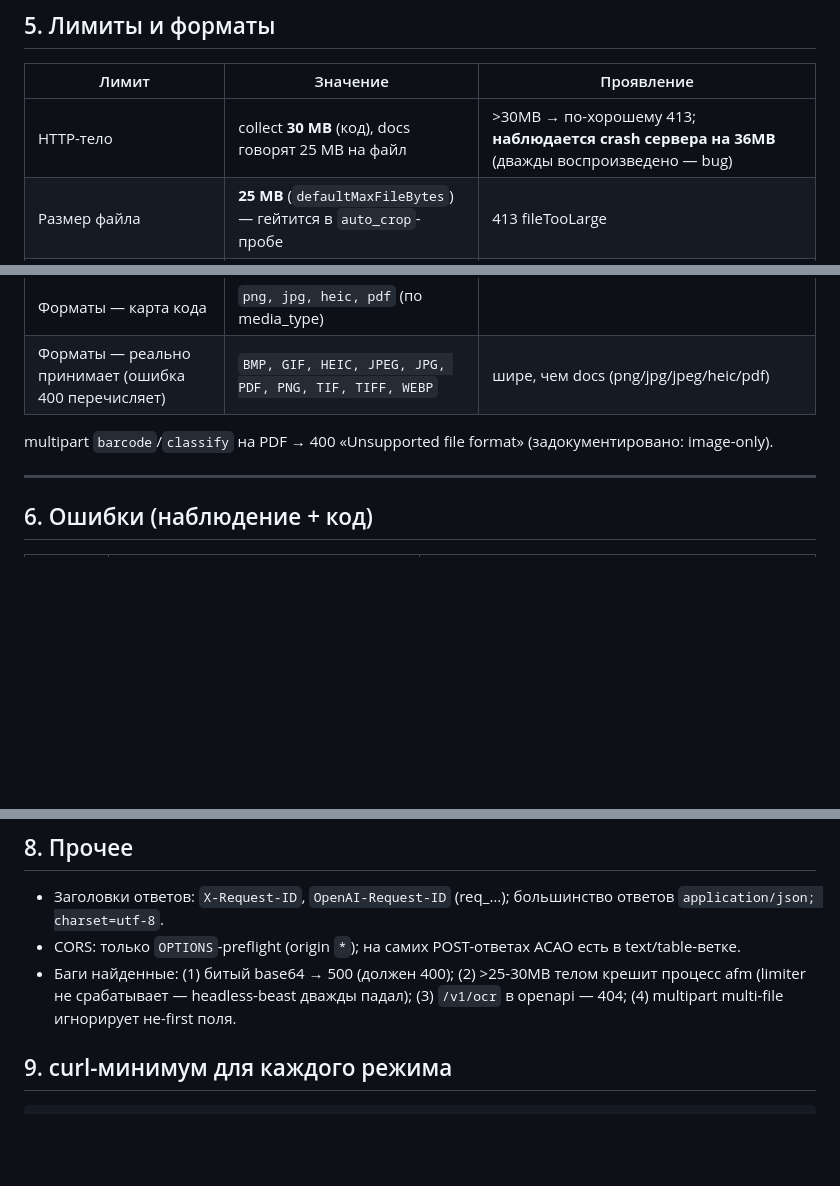
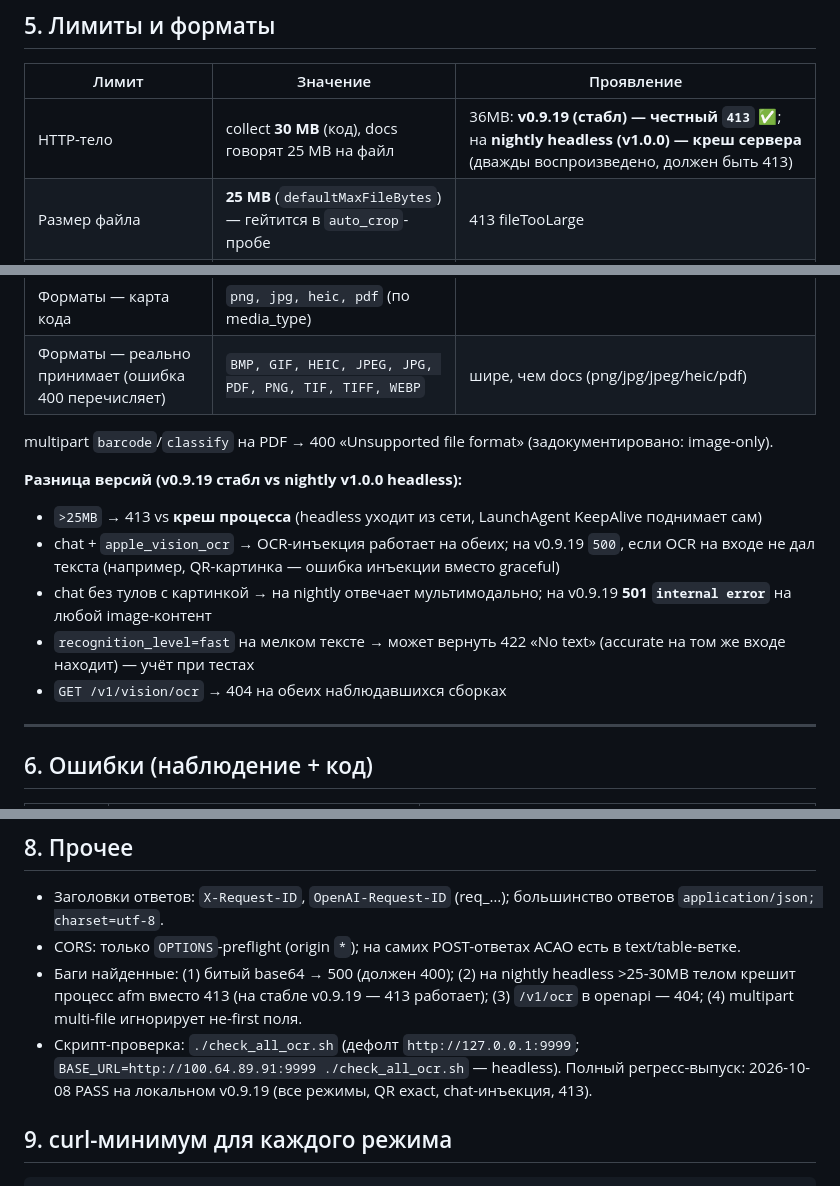
Before and after one commit to dm-mzzkh/ocr-labs, a Markdown page: OCR-API-REFERENCE.md, 3 parts joined by grey strips. Rendered like a GitHub page; blank space fills up the shorter version.

Commit message:
docs: version variance (nightly vs v0.9.19) — 413 fix, chat image support, fast/recognition note; regression 2026-10-08

```diff
--- a/OCR-API-REFERENCE.md
+++ b/OCR-API-REFERENCE.md
@@ -132,7 +132,7 @@
 
 | Лимит | Значение | Проявление |
 |---|---|---|
-| HTTP-тело | collect **30 MB** (код), docs говорят 25 MB на файл | >30MB → по-хорошему 413; **наблюдается crash сервера на 36MB** (дважды воспроизведено — bug) |
+| HTTP-тело | collect **30 MB** (код), docs говорят 25 MB на файл | 36MB: **v0.9.19 (стабл) — честный `413`** ✅; на **nightly headless (v1.0.0) — креш сервера** (дважды воспроизведено, должен быть 413) |
 | Размер файла | **25 MB** (`defaultMaxFileBytes`) — гейтится в `auto_crop`-пробе | 413 fileTooLarge |
 | Страниц PDF | **50** (`defaultMaxPages`) | 422 превышение |
 | Изображение | **4096 px** сторона (docs) | 422 imageDimensionsExceeded |
@@ -140,6 +140,13 @@
 | Форматы — реально принимает (ошибка 400 перечисляет) | `BMP, GIF, HEIC, JPEG, JPG, PDF, PNG, TIF, TIFF, WEBP` | шире, чем docs (png/jpg/jpeg/heic/pdf) |
 
 multipart `barcode`/`classify` на PDF → 400 «Unsupported file format» (задокументировано: image-only).
+
+**Разница версий (v0.9.19 стабл vs nightly v1.0.0 headless):**
+- `>25MB` → 413 vs **креш процесса** (headless уходит из сети, LaunchAgent KeepAlive поднимает сам)
+- chat + `apple_vision_ocr` → OCR-инъекция работает на обеих; на v0.9.19 `500`, если OCR на входе не дал текста (например, QR-картинка — ошибка инъекции вместо graceful)
+- chat без тулов с картинкой → на nightly отвечает мультимодально; на v0.9.19 **501 `internal error`** на любой image-контент
+- `recognition_level=fast` на мелком тексте → может вернуть 422 «No text» (accurate на том же входе находит) — учёт при тестах
+- `GET /v1/vision/ocr` → 404 на обеих наблюдавшихся сборках
 
 ---
 
@@ -182,7 +189,8 @@ multipart `barcode`/`classify` на PDF → 400 «Unsupported file format» (з
 
 - Заголовки ответов: `X-Request-ID`, `OpenAI-Request-ID` (req_…); большинство ответов `application/json; charset=utf-8`.
 - CORS: только `OPTIONS`-preflight (origin `*`); на самих POST-ответах ACAO есть в text/table-ветке.
-- Баги найденные: (1) битый base64 → 500 (должен 400); (2) >25-30MB телом крешит процесс afm (limiter не срабатывает — headless-beast дважды падал); (3) `/v1/ocr` в openapi — 404; (4) multipart multi-file игнорирует не-first поля.
+- Баги найденные: (1) битый base64 → 500 (должен 400); (2) на nightly headless >25-30MB телом крешит процесс afm вместо 413 (на стабле v0.9.19 — 413 работает); (3) `/v1/ocr` в openapi — 404; (4) multipart multi-file игнорирует не-first поля.
+- Скрипт-проверка: `./check_all_ocr.sh` (дефолт `http://127.0.0.1:9999`; `BASE_URL=http://100.64.89.91:9999 ./check_all_ocr.sh` — headless). Полный регресс-выпуск: 2026-10-08 PASS на локальном v0.9.19 (все режимы, QR exact, chat-инъекция, 413).
 
 ## 9. curl-минимум для каждого режима
 
```
Also changed, not shown: OCR-WEB-MATRIX.md (+7 -5 lines).
